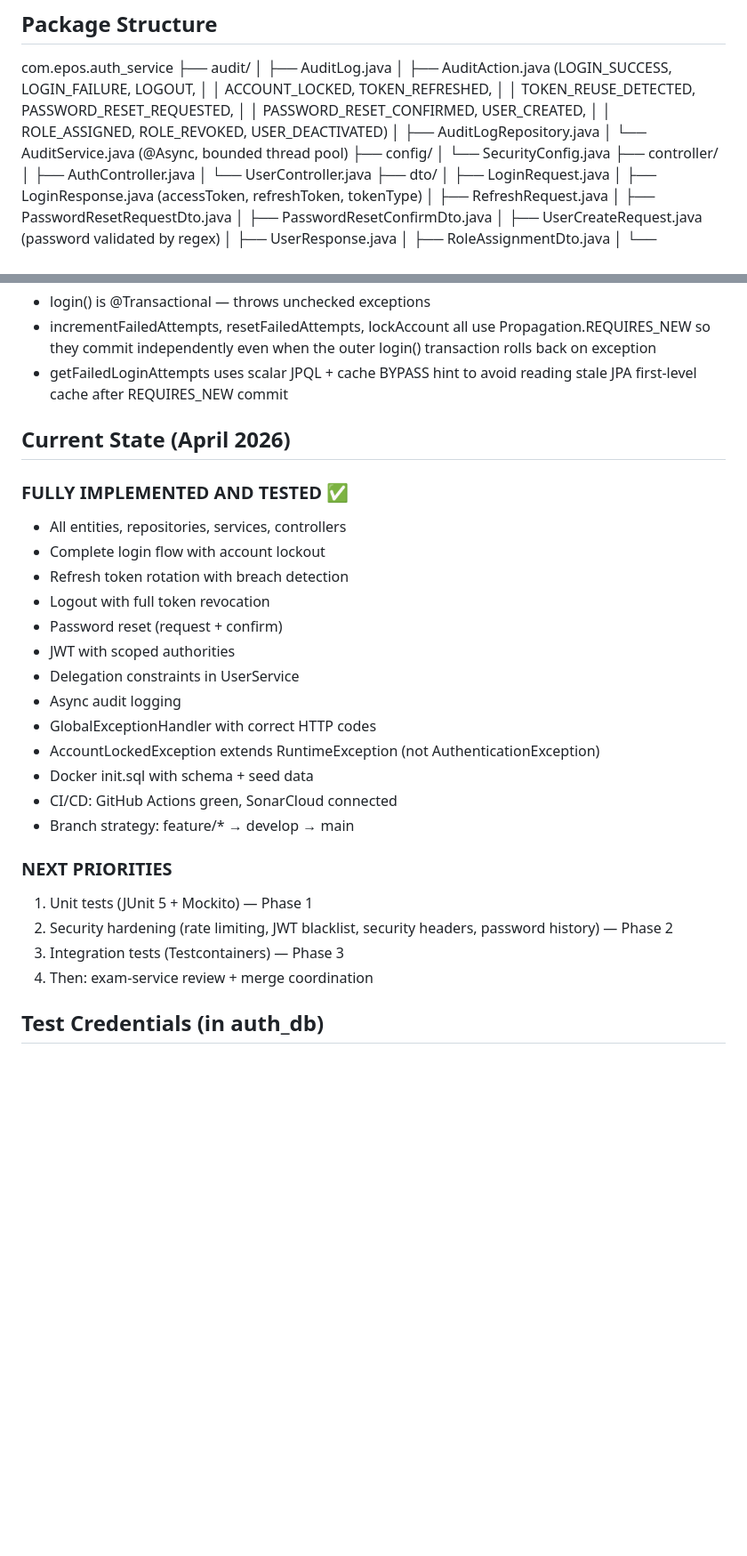
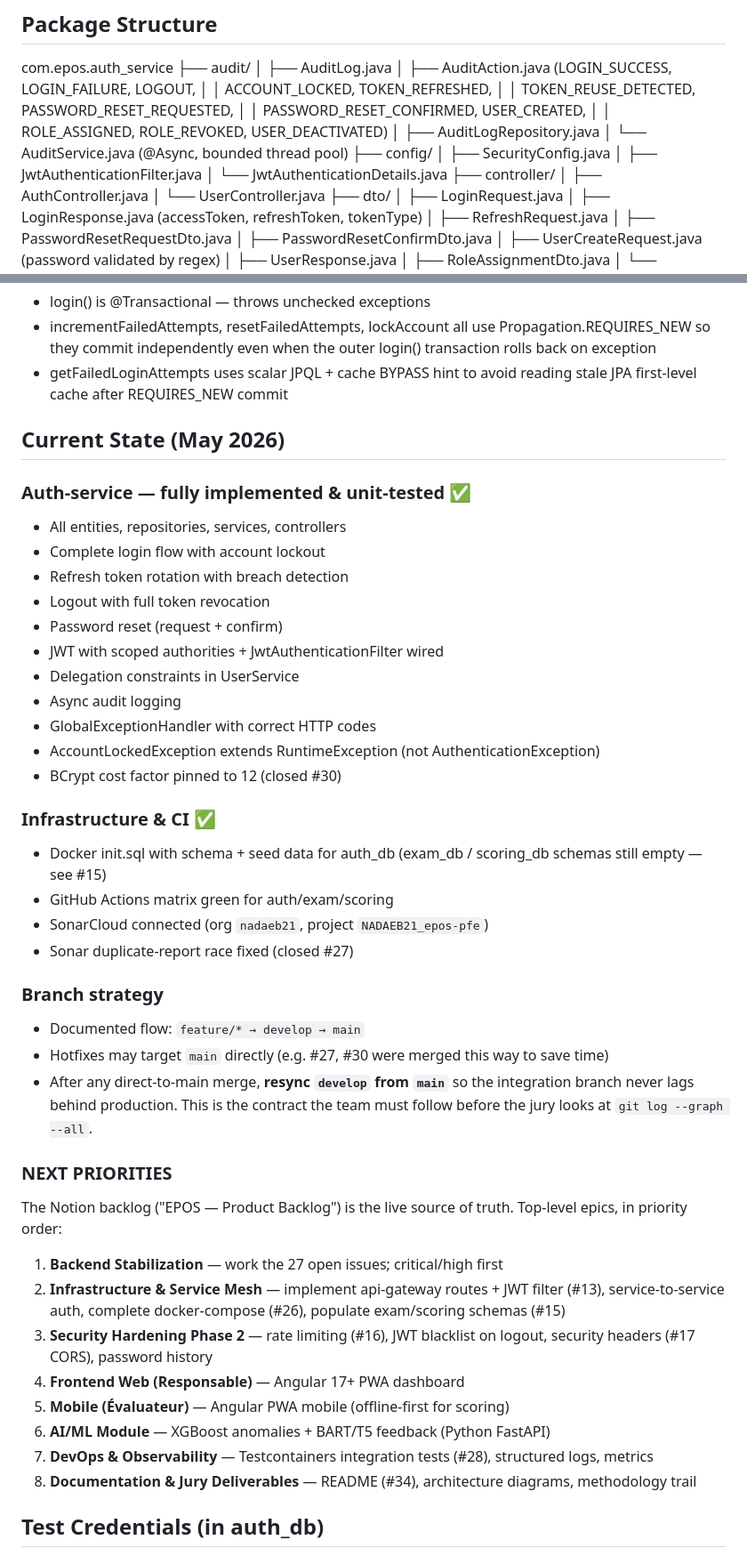
Before and after one commit to NADAEB21/epos-pfe, a Markdown page: CLAUDE.md, 2 parts joined by grey strips. Shown at 89% size. Rendered like a GitHub page; blank space fills up the shorter version.

Commit message:
docs(claude-md): refresh project snapshot — May 2026 reality
- Replace stale 'auth-service-only' framing with whole-project snapshot
- Add status table for all 8 services (auth done, exam/scoring rough,
  api-gateway and discovery-server are shells, frontend/AI not started)
- Record open code-review state: 27 issues (#6-#34), 10 critical /
  11 high / 6 medium; #27 and #30 closed
- Add JwtAuthenticationFilter + JwtAuthenticationDetails to package
  structure (they exist in code but were missing from CLAUDE.md)
- Document hotfix exception in branch strategy: direct-to-main allowed
  if develop is resynced afterwards
- Replace outdated NEXT PRIORITIES list with the 8 epics that drive
  the Notion product backlog
- Point future Claude Code sessions at Notion as the live source of truth

Co-Authored-By: Claude Opus 4.7 (1M context) <noreply@anthropic.com>

```diff
--- a/CLAUDE.md
+++ b/CLAUDE.md
@@ -105,7 +122,9 @@ com.epos.auth_service
 │   ├── AuditLogRepository.java
 │   └── AuditService.java (@Async, bounded thread pool)
 ├── config/
-│   └── SecurityConfig.java
+│   ├── SecurityConfig.java
+│   ├── JwtAuthenticationFilter.java
+│   └── JwtAuthenticationDetails.java
 ├── controller/
 │   ├── AuthController.java
 │   └── UserController.java
@@ -191,28 +210,47 @@ com.epos.auth_service
 - getFailedLoginAttempts uses scalar JPQL + cache BYPASS hint
   to avoid reading stale JPA first-level cache after REQUIRES_NEW commit
 
-## Current State (April 2026)
-### FULLY IMPLEMENTED AND TESTED ✅
+## Current State (May 2026)
+
+### Auth-service — fully implemented & unit-tested ✅
 - All entities, repositories, services, controllers
 - Complete login flow with account lockout
 - Refresh token rotation with breach detection
 - Logout with full token revocation
 - Password reset (request + confirm)
-- JWT with scoped authorities
+- JWT with scoped authorities + JwtAuthenticationFilter wired
 - Delegation constraints in UserService
 - Async audit logging
 - GlobalExceptionHandler with correct HTTP codes
 - AccountLockedException extends RuntimeException (not AuthenticationException)
-- Docker init.sql with schema + seed data
-- CI/CD: GitHub Actions green, SonarCloud connected
-- Branch strategy: feature/* → develop → main
+- BCrypt cost factor pinned to 12 (closed #30)
+
+### Infrastructure & CI ✅
+- Docker init.sql with schema + seed data for auth_db (exam_db / scoring_db schemas still empty — see #15)
+- GitHub Actions matrix green for auth/exam/scoring
+- SonarCloud connected (org `nadaeb21`, project `NADAEB21_epos-pfe`)
+- Sonar duplicate-report race fixed (closed #27)
+
+### Branch strategy
+- Documented flow: `feature/* → develop → main`
+- Hotfixes may target `main` directly (e.g. #27, #30 were merged this way to save time)
+- After any direct-to-main merge, **resync `develop` from `main`** so the integration
+  branch never lags behind production. This is the contract the team must follow
+  before the jury looks at `git log --graph --all`.
 
 ### NEXT PRIORITIES
-1. Unit tests (JUnit 5 + Mockito) — Phase 1
-2. Security hardening (rate limiting, JWT blacklist,
-   security headers, password history) — Phase 2
-3. Integration tests (Testcontainers) — Phase 3
-4. Then: exam-service review + merge coordination
+The Notion backlog ("EPOS — Product Backlog") is the live source of truth.
+Top-level epics, in priority order:
+1. **Backend Stabilization** — work the 27 open issues; critical/high first
+2. **Infrastructure & Service Mesh** — implement api-gateway routes + JWT filter (#13),
+   service-to-service auth, complete docker-compose (#26), populate exam/scoring schemas (#15)
+3. **Security Hardening Phase 2** — rate limiting (#16), JWT blacklist on logout,
+   security headers (#17 CORS), password history
+4. **Frontend Web (Responsable)** — Angular 17+ PWA dashboard
+5. **Mobile (Évaluateur)** — Angular PWA mobile (offline-first for scoring)
+6. **AI/ML Module** — XGBoost anomalies + BART/T5 feedback (Python FastAPI)
+7. **DevOps & Observability** — Testcontainers integration tests (#28), structured logs, metrics
+8. **Documentation & Jury Deliverables** — README (#34), architecture diagrams, methodology trail
 
 ## Test Credentials (in auth_db)
 - admin@epos.tn / Admin@1234 → SUPER_ADMIN
```
Also changed, not shown: other parts of CLAUDE.md (+19 -2 lines).
